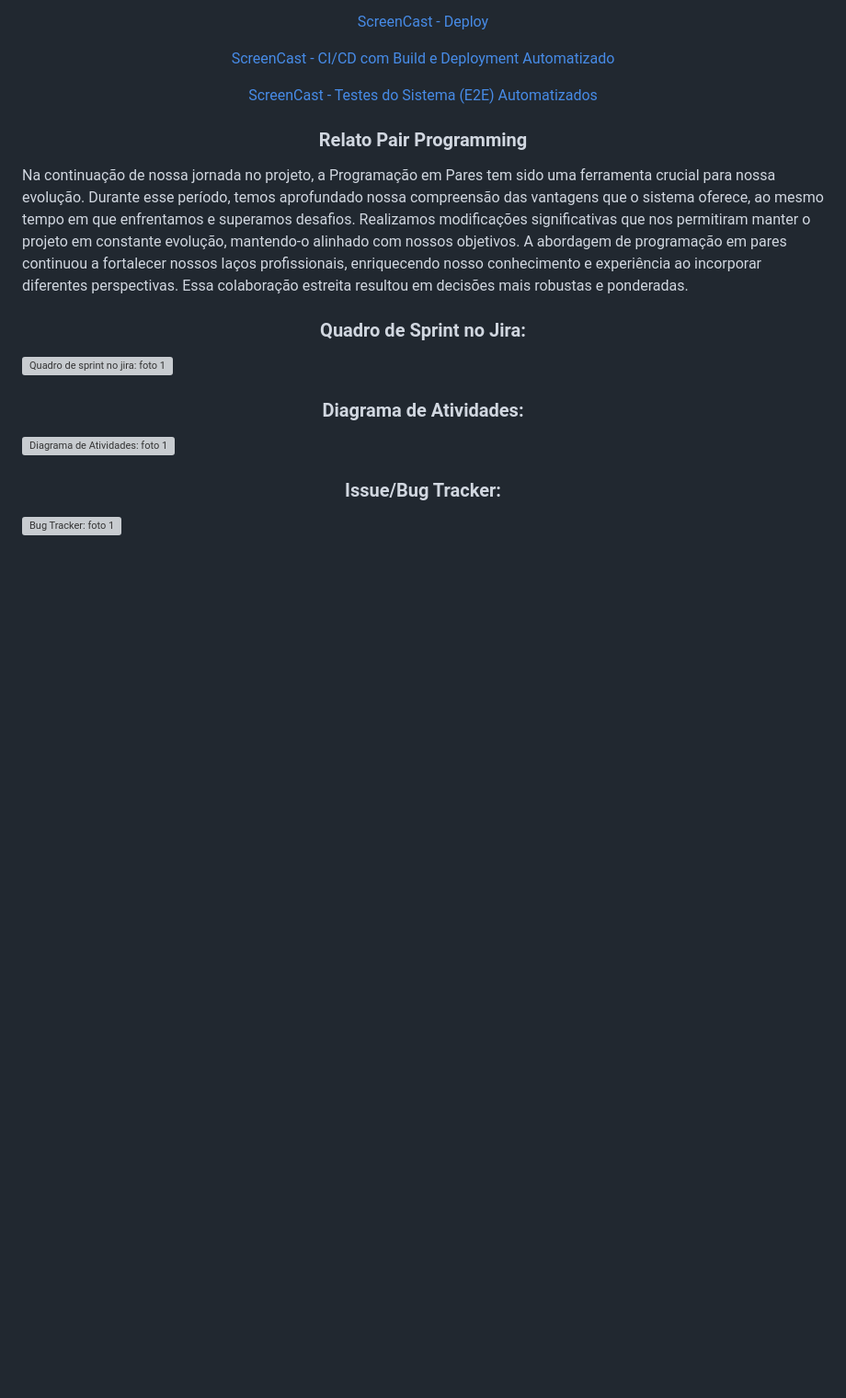
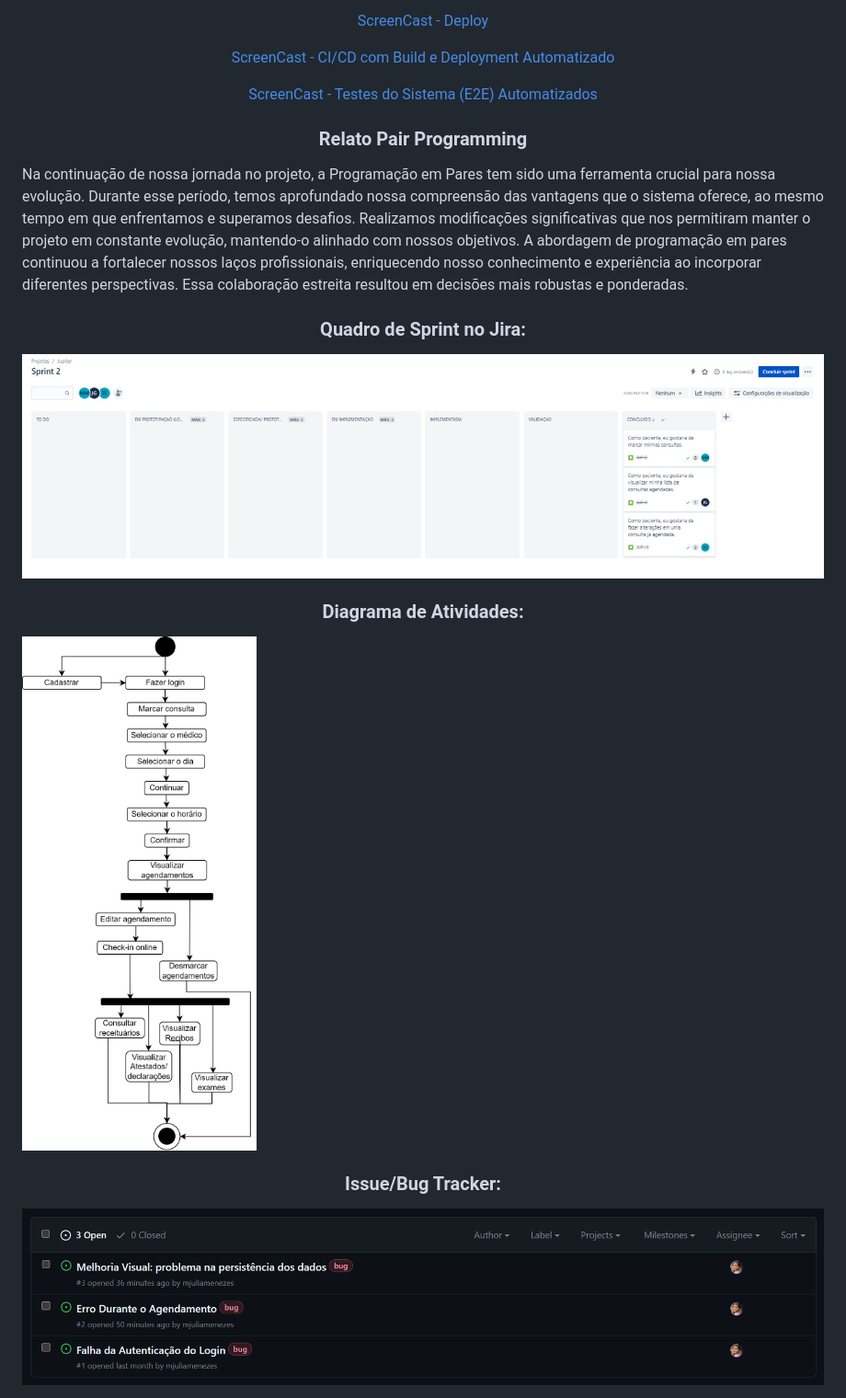
Before and after one commit to igorfwds/Jupiter_project, a Markdown page: README.md, the part around the change. Shown: that part at 92% size. Drawn GitHub-style; blank space fills up the shorter version; grey boxes are pictures that could not be loaded.

```diff
--- a/README.md
+++ b/README.md
@@ -89,12 +89,12 @@
 
 
 <h3 align="center">Quadro de Sprint no Jira:</h3>
-<img src="imagens/quadro_sprint2_entrega3.jpg" alt="Quadro de sprint no jira: foto 1">
+<img src="imagens/quadro_sprint2_entrega3.jpeg" alt="Quadro de sprint no jira: foto 1">
 
 
 <h3 align="center">Diagrama de Atividades:</h3>
-<img src="imagens/diag_entrega3.jpg" alt="Diagrama de Atividades: foto 1">
+<img src="imagens/diag_entrega3.jpeg" alt="Diagrama de Atividades: foto 1">
 
 
 <h3 align="center">Issue/Bug Tracker:</h3>
-<img src="imagens/bugtracker_entrega3.jpg" alt="Bug Tracker: foto 1">
+<img src="imagens/bugtracker_entrega3.png" alt="Bug Tracker: foto 1">
```
